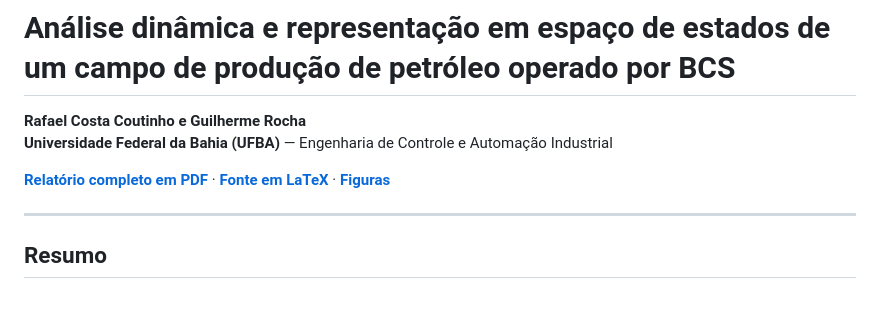
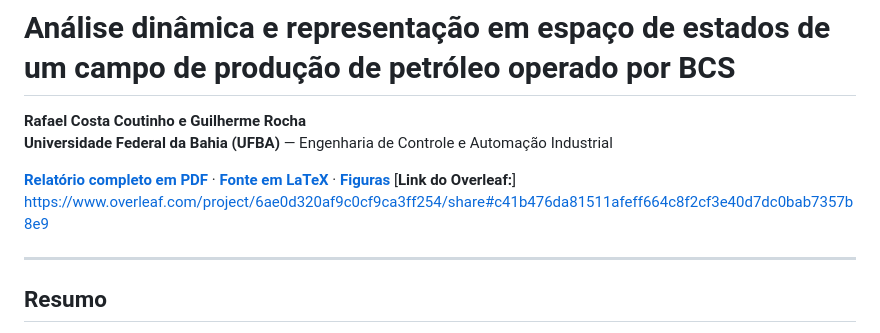
Before and after one commit to RafaelCoutinh0/Analises2_OilField, a Markdown page: README.md, the part around the change. Rendered like a GitHub page; blank space fills up the shorter version.

Commit message:
Add Overleaf project link to README

```diff
--- a/README.md
+++ b/README.md
@@ -4,6 +4,7 @@
 **Universidade Federal da Bahia (UFBA)** — Engenharia de Controle e Automação Industrial
 
 [**Relatório completo em PDF**](Latex/relatorio.pdf) · [**Fonte em LaTeX**](Latex/main.tex) · [**Figuras**](Latex/figuras/)
+[**Link do Overleaf:**] https://www.overleaf.com/project/6ae0d320af9c0cf9ca3ff254/share#c41b476da81511afeff664c8f2cf3e40d7dc0bab7357b8e9
 
 ---
 
```
